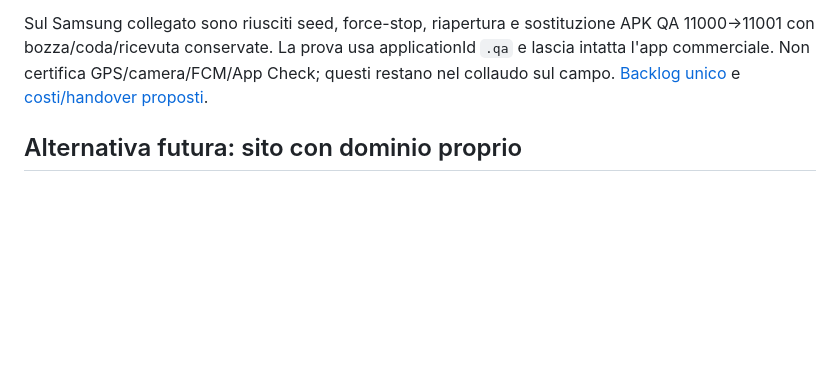
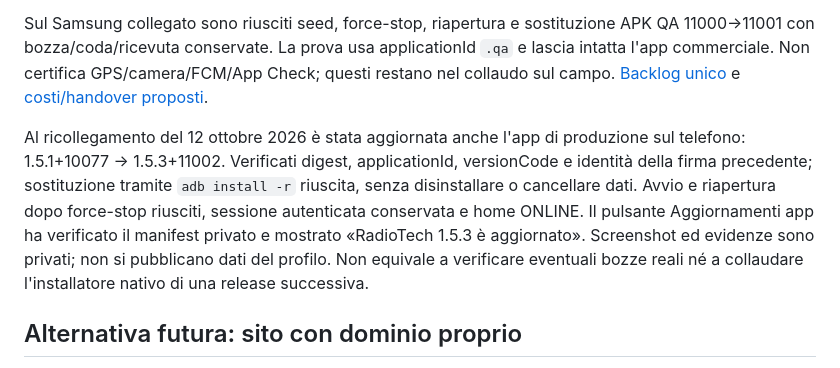
Before and after one commit to Kevinni05/gestionale_radio, a Markdown page: docs/PRIVATE-APK-DELIVERY.md, the part around the change. Drawn GitHub-style; blank space fills up the shorter version.

Commit message:
Record physical production upgrade and authenticated update check (#29)

```diff
--- a/docs/PRIVATE-APK-DELIVERY.md
+++ b/docs/PRIVATE-APK-DELIVERY.md
@@ -9,6 +9,8 @@ Build corrente: **1.5.3+11002**, manifest `https://radiotechwebapp.onrender.com/
 Nel test i byte immutabili sono in Firestore, chunk 512 KiB, mentre la release disponibile è un puntatore tenant-scoped. Billing risulta già attivo sul progetto Firebase, ma non esiste un bucket: non è stato cambiato il piano né attivato Storage. Per l'azienda adottare object storage privato con costi e retention approvati, mantenendo lo stesso contratto API. Pubblicare con `scripts/publish-private-release.ps1` del repository backend: verifica certificato originale e identità dell'APK, carica prima i byte verificati, aggiorna per ultimo il puntatore e registra audit. Conservare chiavi, simboli e artefatti fuori da Git.
 
 Sul Samsung collegato sono riusciti seed, force-stop, riapertura e sostituzione APK QA 11000→11001 con bozza/coda/ricevuta conservate. La prova usa applicationId `.qa` e lascia intatta l'app commerciale. Non certifica GPS/camera/FCM/App Check; questi restano nel collaudo sul campo. [Backlog unico](https://github.com/Kevinni05/radiotechwebapp/blob/main/docs/commercial-progress.md) e [costi/handover proposti](https://github.com/Kevinni05/radiotechwebapp/blob/main/docs/COMPANY-COSTS-AND-HANDOVER.md).
+
+Al ricollegamento del 12 ottobre 2026 è stata aggiornata anche l'app di produzione sul telefono: 1.5.1+10077 → 1.5.3+11002. Verificati digest, applicationId, versionCode e identità della firma precedente; sostituzione tramite `adb install -r` riuscita, senza disinstallare o cancellare dati. Avvio e riapertura dopo force-stop riusciti, sessione autenticata conservata e home ONLINE. Il pulsante Aggiornamenti app ha verificato il manifest privato e mostrato «RadioTech 1.5.3 è aggiornato». Screenshot ed evidenze sono privati; non si pubblicano dati del profilo. Non equivale a verificare eventuali bozze reali né a collaudare l'installatore nativo di una release successiva.
 
 ## Alternativa futura: sito con dominio proprio
 
```
